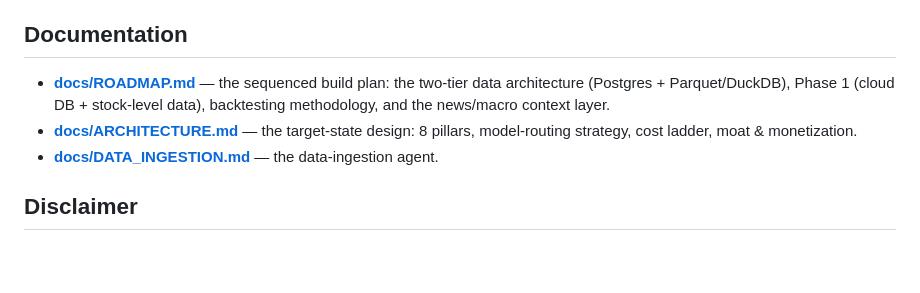
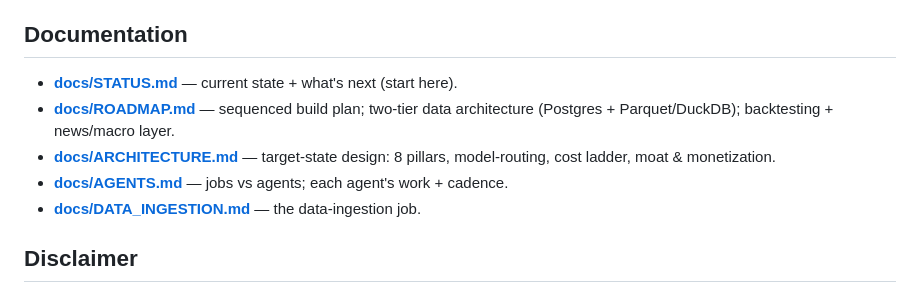
Before and after one commit to Karthik-Velu/global-index-valuation-agent, a Markdown page: README.md, the part around one of its changes. GitHub-like rendering; blank space fills up the shorter version.

```diff
--- a/README.md
+++ b/README.md
@@ -177,12 +196,13 @@ the gap to *agentic*.
 
 ## Documentation
 
-- **[docs/ROADMAP.md](docs/ROADMAP.md)** — the sequenced build plan: the two-tier data
-  architecture (Postgres + Parquet/DuckDB), Phase 1 (cloud DB + stock-level data),
-  backtesting methodology, and the news/macro context layer.
-- **[docs/ARCHITECTURE.md](docs/ARCHITECTURE.md)** — the target-state design: 8 pillars,
-  model-routing strategy, cost ladder, moat & monetization.
-- **[docs/DATA_INGESTION.md](docs/DATA_INGESTION.md)** — the data-ingestion agent.
+- **[docs/STATUS.md](docs/STATUS.md)** — current state + what's next (start here).
+- **[docs/ROADMAP.md](docs/ROADMAP.md)** — sequenced build plan; two-tier data
+  architecture (Postgres + Parquet/DuckDB); backtesting + news/macro layer.
+- **[docs/ARCHITECTURE.md](docs/ARCHITECTURE.md)** — target-state design: 8 pillars,
+  model-routing, cost ladder, moat & monetization.
+- **[docs/AGENTS.md](docs/AGENTS.md)** — jobs vs agents; each agent's work + cadence.
+- **[docs/DATA_INGESTION.md](docs/DATA_INGESTION.md)** — the data-ingestion job.
 
 ## Disclaimer
 
```
Also changed, not shown: other parts of README.md (+47 -28 lines), docs/STATUS.md (added, +70 -0 lines).
